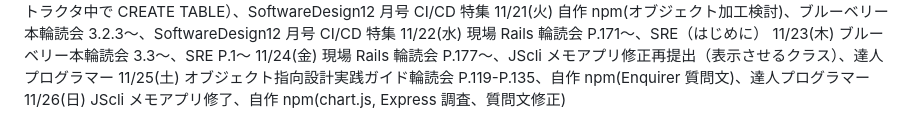
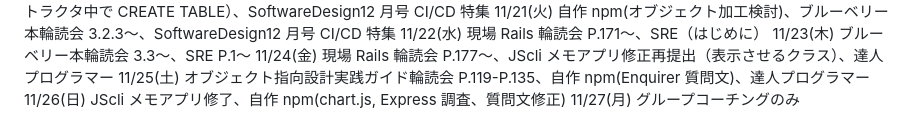
Before and after one commit to kitarou888/til, a Markdown page: daily-report.md, the part around the change. GitHub-like rendering.

Commit message:
til11/27

```diff
--- a/daily-report.md
+++ b/daily-report.md
@@ -187,3 +187,4 @@
 11/24(金) 現場 Rails 輪読会 P.177〜、JScli メモアプリ修正再提出（表示させるクラス）、達人プログラマー
 11/25(土) オブジェクト指向設計実践ガイド輪読会 P.119-P.135、自作 npm(Enquirer 質問文)、達人プログラマー
 11/26(日) JScli メモアプリ修了、自作 npm(chart.js, Express 調査、質問文修正)
+11/27(月) グループコーチングのみ
```
